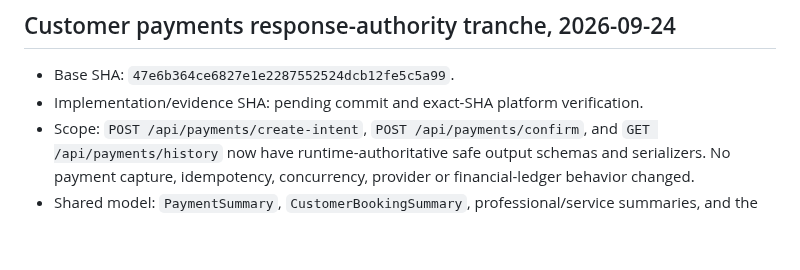
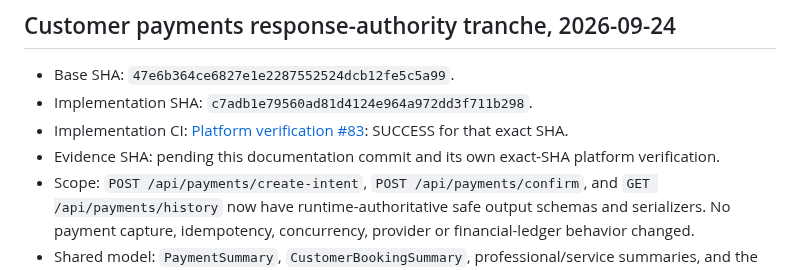
Before and after one commit to Alex00111001/ProApp-GlobalServices, a Markdown page: docs/releases/2026-09-16-prr-105-api-v1-contract.md, the part around the change. GitHub-like rendering; blank space fills up the shorter version.

Commit message:
docs(prr): record customer payment contract evidence

```diff
--- a/docs/releases/2026-09-16-prr-105-api-v1-contract.md
+++ b/docs/releases/2026-09-16-prr-105-api-v1-contract.md
@@ -100,7 +100,9 @@ PRR-105 remains **PARCIAL**. Outstanding acceptance gates include the 142 delibe
 ## Customer payments response-authority tranche, 2026-09-24
 
 - Base SHA: `47e6b364ce6827e1e2287552524dcb12fe5c5a99`.
-- Implementation/evidence SHA: pending commit and exact-SHA platform verification.
+- Implementation SHA: `c7adb1e79560ad81d4124e964a972dd3f711b298`.
+- Implementation CI: [Platform verification #83](https://github.com/Alex00111001/ProApp-GlobalServices/actions/runs/36054830633): SUCCESS for that exact SHA.
+- Evidence SHA: pending this documentation commit and its own exact-SHA platform verification.
 - Scope: `POST /api/payments/create-intent`, `POST /api/payments/confirm`, and `GET /api/payments/history` now have runtime-authoritative safe output schemas and serializers. No payment capture, idempotency, concurrency, provider or financial-ledger behavior changed.
 - Shared model: `PaymentSummary`, `CustomerBookingSummary`, professional/service summaries, and the existing `Paginated<T>` shape. The customer booking serializer excludes provider IDs, ledger/audit data, pricing-policy metadata, exact coordinates and professional contact/provider fields.
 - Consumer evidence: Customer mobile checkout sends `{ bookingId }` and consumes `clientSecret` plus `paymentIntentId`; it sends `{ bookingId, paymentIntentId }` to confirmation and does not consume its response body. This is source review of `mobile-client/src/services/api.ts` and `mobile-client/src/screens/checkout/CheckoutScreen.tsx`, not a substitute for global semantic parity.
```
